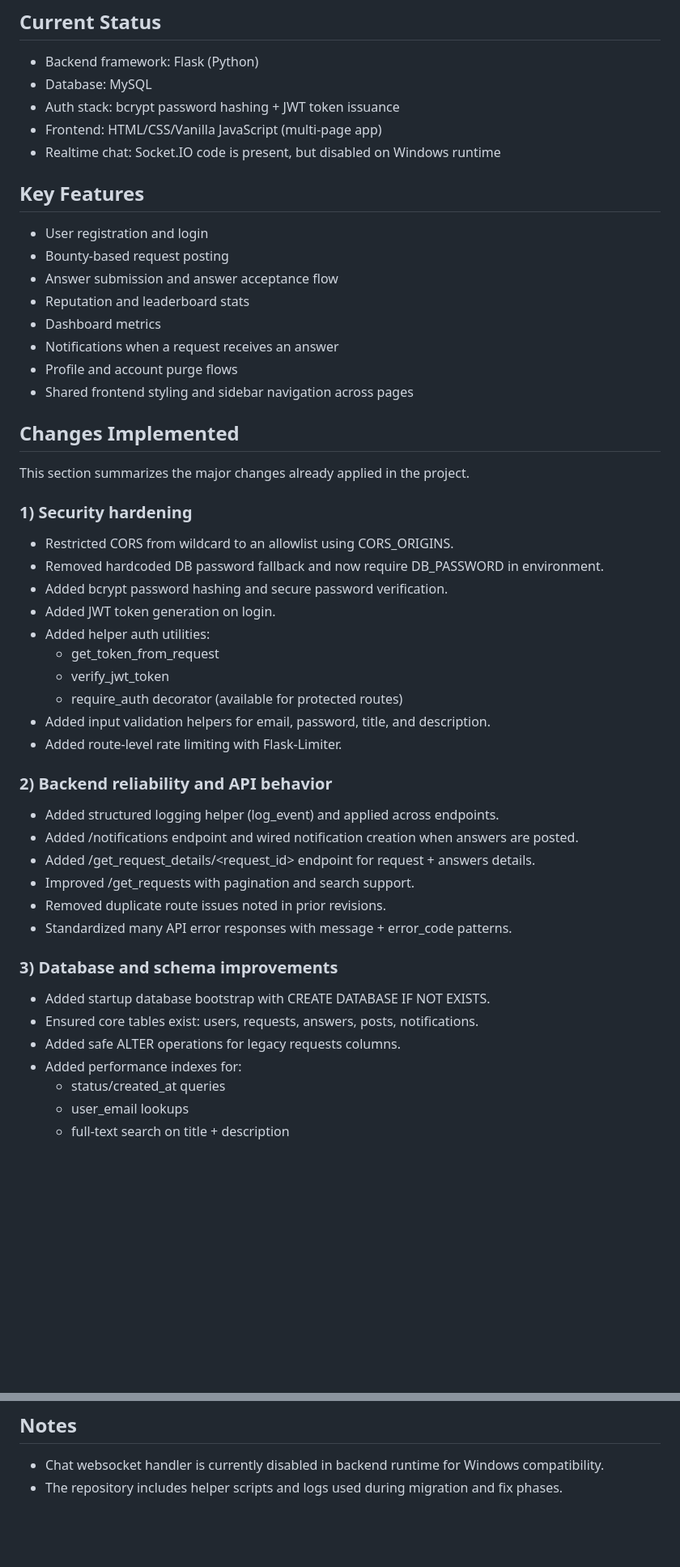
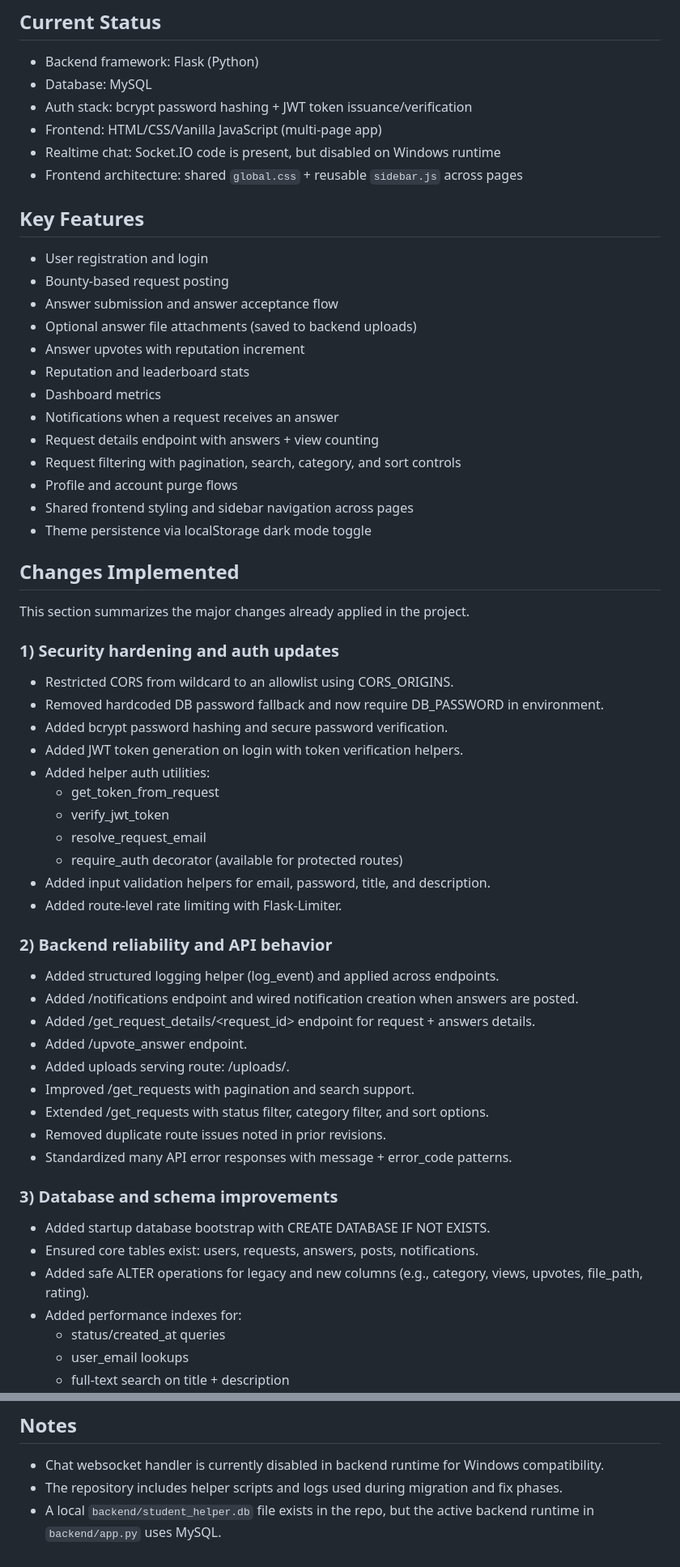
Before and after one commit to WindStack-cmd/student-helper, a Markdown page: README.md, 2 parts joined by grey strips. Shown at 81% size. Rendered like a GitHub page; blank space fills up the shorter version.

Commit message:
docs: update README to reflect recent changes in authentication, frontend integration, and API endpoints

```diff
--- a/README.md
+++ b/README.md
@@ -6,34 +6,41 @@ StudentsHelper connects students who need help with students who can solve probl
 
 - Backend framework: Flask (Python)
 - Database: MySQL
-- Auth stack: bcrypt password hashing + JWT token issuance
+- Auth stack: bcrypt password hashing + JWT token issuance/verification
 - Frontend: HTML/CSS/Vanilla JavaScript (multi-page app)
 - Realtime chat: Socket.IO code is present, but disabled on Windows runtime
+- Frontend architecture: shared `global.css` + reusable `sidebar.js` across pages
 
 ## Key Features
 
 - User registration and login
 - Bounty-based request posting
 - Answer submission and answer acceptance flow
+- Optional answer file attachments (saved to backend uploads)
+- Answer upvotes with reputation increment
 - Reputation and leaderboard stats
 - Dashboard metrics
 - Notifications when a request receives an answer
+- Request details endpoint with answers + view counting
+- Request filtering with pagination, search, category, and sort controls
 - Profile and account purge flows
 - Shared frontend styling and sidebar navigation across pages
+- Theme persistence via localStorage dark mode toggle
 
 ## Changes Implemented
 
 This section summarizes the major changes already applied in the project.
 
-### 1) Security hardening
+### 1) Security hardening and auth updates
 
 - Restricted CORS from wildcard to an allowlist using CORS_ORIGINS.
 - Removed hardcoded DB password fallback and now require DB_PASSWORD in environment.
 - Added bcrypt password hashing and secure password verification.
-- Added JWT token generation on login.
+- Added JWT token generation on login with token verification helpers.
 - Added helper auth utilities:
   - get_token_from_request
   - verify_jwt_token
+  - resolve_request_email
   - require_auth decorator (available for protected routes)
 - Added input validation helpers for email, password, title, and description.
 - Added route-level rate limiting with Flask-Limiter.
@@ -43,7 +50,10 @@ This section summarizes the major changes already applied in the project.
 - Added structured logging helper (log_event) and applied across endpoints.
 - Added /notifications endpoint and wired notification creation when answers are posted.
 - Added /get_request_details/<request_id> endpoint for request + answers details.
+- Added /upvote_answer endpoint.
+- Added uploads serving route: /uploads/<filename>.
 - Improved /get_requests with pagination and search support.
+- Extended /get_requests with status filter, category filter, and sort options.
 - Removed duplicate route issues noted in prior revisions.
 - Standardized many API error responses with message + error_code patterns.
 
@@ -51,7 +61,7 @@ This section summarizes the major changes already applied in the project.
 
 - Added startup database bootstrap with CREATE DATABASE IF NOT EXISTS.
 - Ensured core tables exist: users, requests, answers, posts, notifications.
-- Added safe ALTER operations for legacy requests columns.
+- Added safe ALTER operations for legacy and new columns (e.g., category, views, upvotes, file_path, rating).
 - Added performance indexes for:
   - status/created_at queries
   - user_email lookups
@@ -172,3 +202,4 @@ Frontend URL: http://127.0.0.1:5501
 
 - Chat websocket handler is currently disabled in backend runtime for Windows compatibility.
 - The repository includes helper scripts and logs used during migration and fix phases.
+- A local `backend/student_helper.db` file exists in the repo, but the active backend runtime in `backend/app.py` uses MySQL.
```
Also changed, not shown: other parts of README.md (+22 -2 lines).
